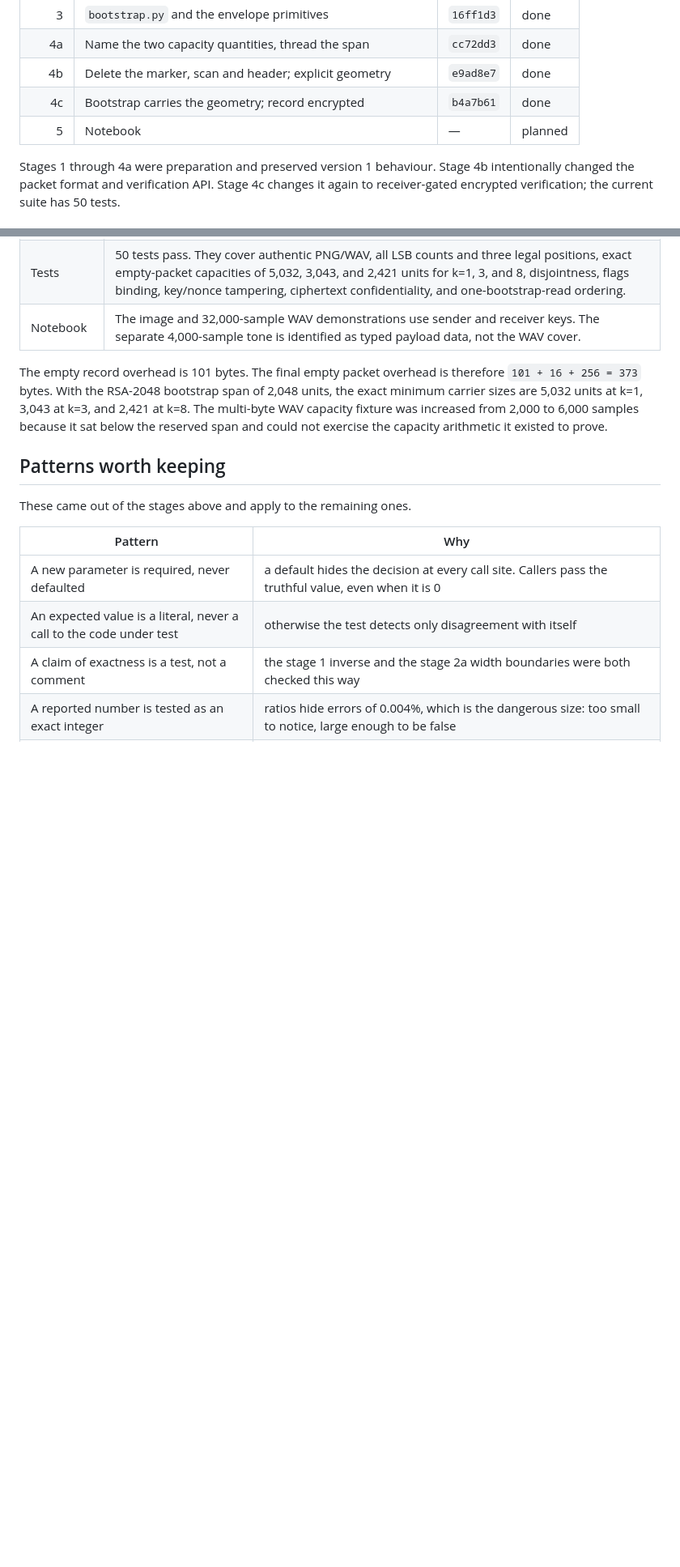
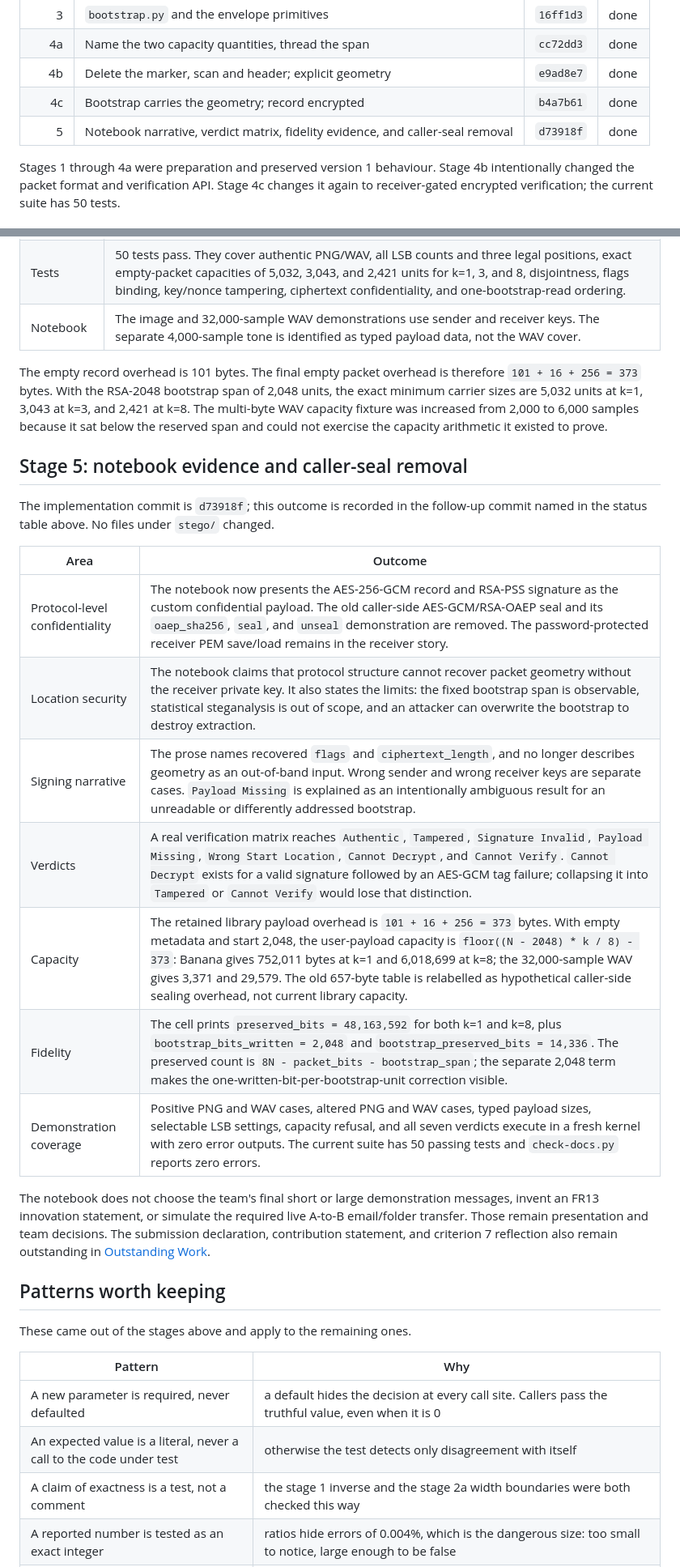
Before and after one commit to alvinto27/INF2005-ACW1, a Markdown page: AGENT_docs/PROTOCOL-V2-STAGE-RECORD.md, 2 parts joined by grey strips. Shown at 81% size. GitHub-like rendering; blank space fills up the shorter version.

Commit message:
docs: record stage 5 outcome

```diff
--- a/AGENT_docs/PROTOCOL-V2-STAGE-RECORD.md
+++ b/AGENT_docs/PROTOCOL-V2-STAGE-RECORD.md
@@ -20,7 +20,7 @@ For stage 4b, the owner clarified the working method: the worker makes all file
 | 4a | Name the two capacity quantities, thread the span | `cc72dd3` | done |
 | 4b | Delete the marker, scan and header; explicit geometry | `e9ad8e7` | done |
 | 4c | Bootstrap carries the geometry; record encrypted | `b4a7b61` | done |
-| 5 | Notebook | — | planned |
+| 5 | Notebook narrative, verdict matrix, fidelity evidence, and caller-seal removal | `d73918f` | done |
 
 Stages 1 through 4a were preparation and preserved version 1 behaviour. Stage 4b intentionally changed the packet format and verification API. Stage 4c changes it again to receiver-gated encrypted verification; the current suite has 50 tests.
 
@@ -245,6 +245,22 @@ This stage is complete. Its implementation commit is named in the status table a
 
 The empty record overhead is 101 bytes. The final empty packet overhead is therefore `101 + 16 + 256 = 373` bytes. With the RSA-2048 bootstrap span of 2,048 units, the exact minimum carrier sizes are 5,032 units at k=1, 3,043 at k=3, and 2,421 at k=8. The multi-byte WAV capacity fixture was increased from 2,000 to 6,000 samples because it sat below the reserved span and could not exercise the capacity arithmetic it existed to prove.
 
+## Stage 5: notebook evidence and caller-seal removal
+
+The implementation commit is `d73918f`; this outcome is recorded in the follow-up commit named in the status table above. No files under `stego/` changed.
+
+| Area | Outcome |
+| --- | --- |
+| Protocol-level confidentiality | The notebook now presents the AES-256-GCM record and RSA-PSS signature as the custom confidential payload. The old caller-side AES-GCM/RSA-OAEP seal and its `oaep_sha256`, `seal`, and `unseal` demonstration are removed. The password-protected receiver PEM save/load remains in the receiver story. |
+| Location security | The notebook claims that protocol structure cannot recover packet geometry without the receiver private key. It also states the limits: the fixed bootstrap span is observable, statistical steganalysis is out of scope, and an attacker can overwrite the bootstrap to destroy extraction. |
+| Signing narrative | The prose names recovered `flags` and `ciphertext_length`, and no longer describes geometry as an out-of-band input. Wrong sender and wrong receiver keys are separate cases. `Payload Missing` is explained as an intentionally ambiguous result for an unreadable or differently addressed bootstrap. |
+| Verdicts | A real verification matrix reaches `Authentic`, `Tampered`, `Signature Invalid`, `Payload Missing`, `Wrong Start Location`, `Cannot Decrypt`, and `Cannot Verify`. `Cannot Decrypt` exists for a valid signature followed by an AES-GCM tag failure; collapsing it into `Tampered` or `Cannot Verify` would lose that distinction. |
+| Capacity | The retained library payload overhead is `101 + 16 + 256 = 373` bytes. With empty metadata and start 2,048, the user-payload capacity is `floor((N - 2048) * k / 8) - 373`: Banana gives 752,011 bytes at k=1 and 6,018,699 at k=8; the 32,000-sample WAV gives 3,371 and 29,579. The old 657-byte table is relabelled as hypothetical caller-side sealing overhead, not current library capacity. |
+| Fidelity | The cell prints `preserved_bits = 48,163,592` for both k=1 and k=8, plus `bootstrap_bits_written = 2,048` and `bootstrap_preserved_bits = 14,336`. The preserved count is `8N - packet_bits - bootstrap_span`; the separate 2,048 term makes the one-written-bit-per-bootstrap-unit correction visible. |
+| Demonstration coverage | Positive PNG and WAV cases, altered PNG and WAV cases, typed payload sizes, selectable LSB settings, capacity refusal, and all seven verdicts execute in a fresh kernel with zero error outputs. The current suite has 50 passing tests and `check-docs.py` reports zero errors. |
+
+The notebook does not choose the team's final short or large demonstration messages, invent an FR13 innovation statement, or simulate the required live A-to-B email/folder transfer. Those remain presentation and team decisions. The submission declaration, contribution statement, and criterion 7 reflection also remain outstanding in [Outstanding Work](OUTSTANDING-WORK.md).
+
 ## Patterns worth keeping
 
 These came out of the stages above and apply to the remaining ones.
```
Also changed, not shown: other parts of AGENT_docs/PROTOCOL-V2-STAGE-RECORD.md (+1 -1 lines).
